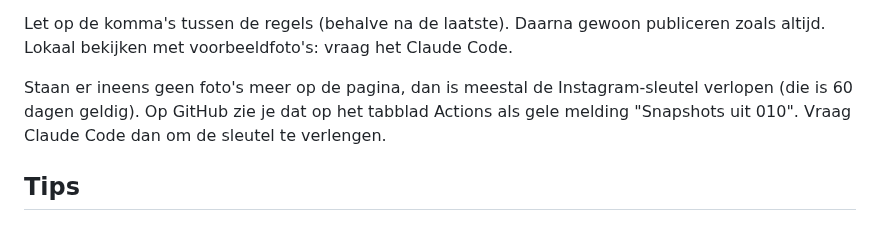
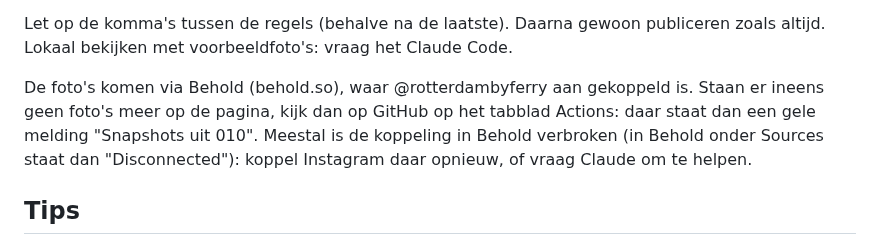
Before and after one commit to Rotterdambyferry/rotterdambyferry, a Markdown page: NIEUWE-POST.md, the part around the change. Rendered like a GitHub page.

Commit message:
Snapshots uit 010: uitleg bijgewerkt voor Behold en het menu
Co-Authored-By: Claude Opus 5.5 <noreply@anthropic.com>
Claude-Session: https://claude.ai/code/session_01E5vRd8NZifxdDKNrvJBg2X

```diff
--- a/NIEUWE-POST.md
+++ b/NIEUWE-POST.md
@@ -240,10 +240,12 @@ Let op de komma's tussen de regels (behalve na de laatste). Daarna gewoon
 publiceren zoals altijd. Lokaal bekijken met voorbeeldfoto's: vraag het
 Claude Code.
 
-Staan er ineens geen foto's meer op de pagina, dan is meestal de
-Instagram-sleutel verlopen (die is 60 dagen geldig). Op GitHub zie je dat
-op het tabblad Actions als gele melding "Snapshots uit 010". Vraag Claude
-Code dan om de sleutel te verlengen.
+De foto's komen via Behold (behold.so), waar @rotterdambyferry aan
+gekoppeld is. Staan er ineens geen foto's meer op de pagina, kijk dan op
+GitHub op het tabblad Actions: daar staat dan een gele melding "Snapshots
+uit 010". Meestal is de koppeling in Behold verbroken (in Behold onder
+Sources staat dan "Disconnected"): koppel Instagram daar opnieuw, of vraag
+Claude om te helpen.
 
 ## Tips
 
```
Also changed, not shown: CLAUDE.md (+1 -1 lines).
